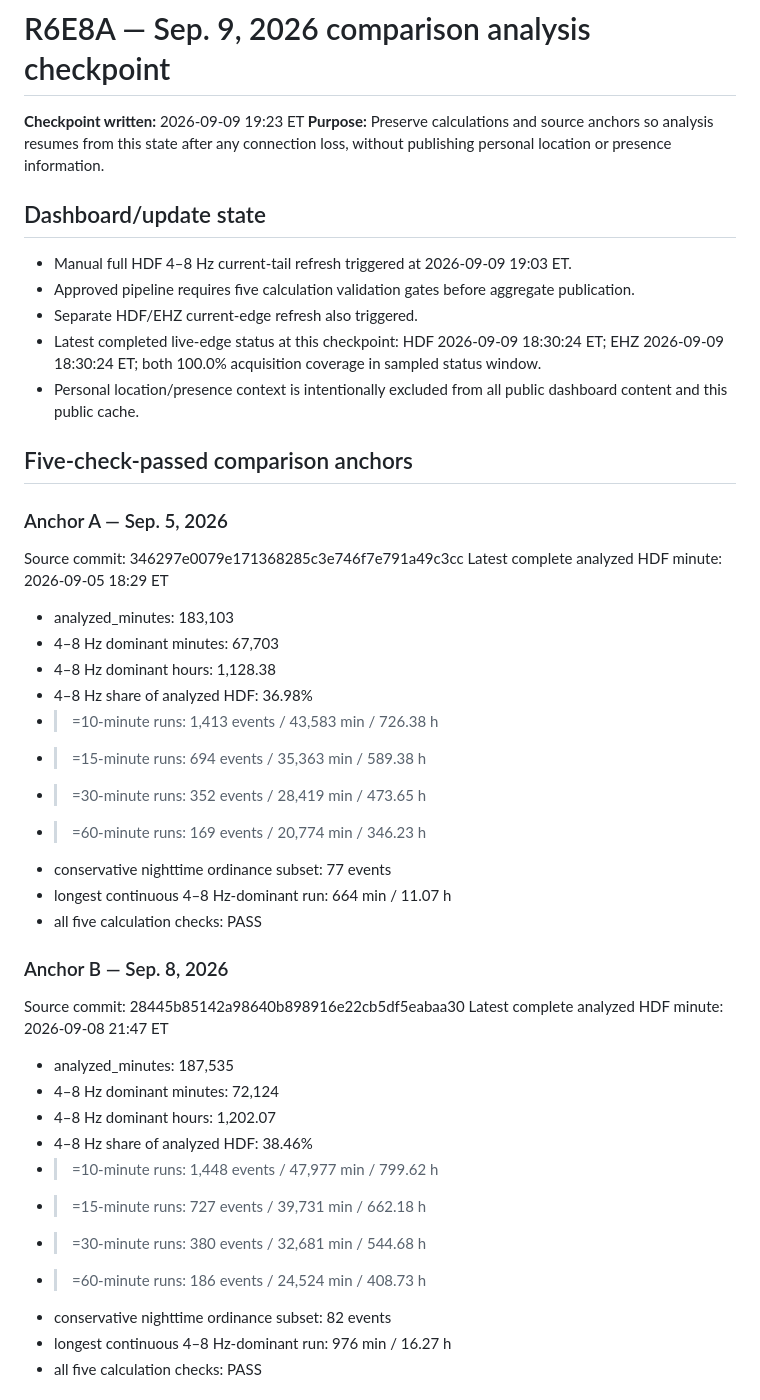
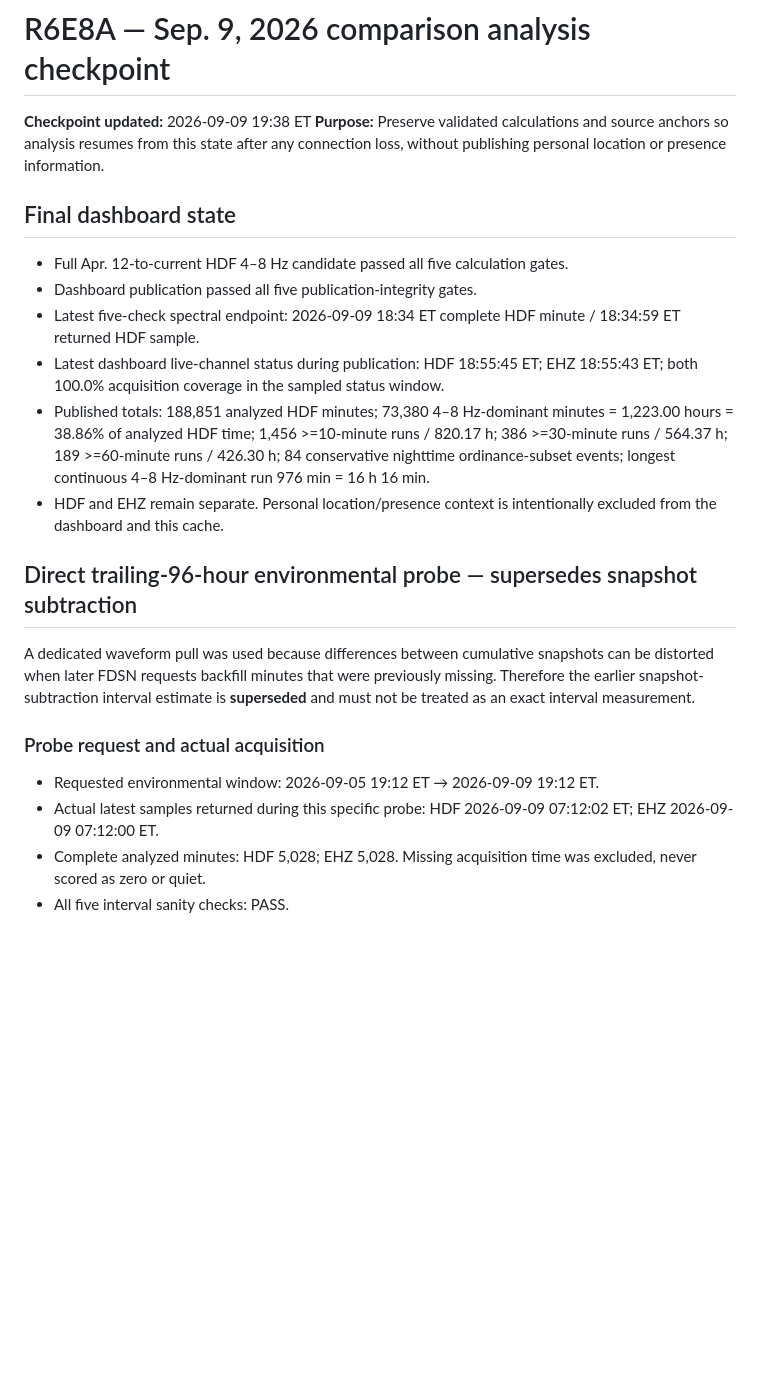
Before and after one commit to markroneil360/ongoing-unit-2709, a Markdown page: data/R6E8A-SEP09-AWAY-RETURN-CACHE.md, the part around one of its changes. Drawn GitHub-style; blank space fills up the shorter version.

```diff
--- a/data/R6E8A-SEP09-AWAY-RETURN-CACHE.md
+++ b/data/R6E8A-SEP09-AWAY-RETURN-CACHE.md
@@ -1,43 +1,22 @@
 # R6E8A — Sep. 9, 2026 comparison analysis checkpoint
 
-**Checkpoint written:** 2026-09-09 19:23 ET
-**Purpose:** Preserve calculations and source anchors so analysis resumes from this state after any connection loss, without publishing personal location or presence information.
+**Checkpoint updated:** 2026-09-09 19:38 ET
+**Purpose:** Preserve validated calculations and source anchors so analysis resumes from this state after any connection loss, without publishing personal location or presence information.
 
-## Dashboard/update state
-- Manual full HDF 4–8 Hz current-tail refresh triggered at 2026-09-09 19:03 ET.
-- Approved pipeline requires five calculation validation gates before aggregate publication.
-- Separate HDF/EHZ current-edge refresh also triggered.
-- Latest completed live-edge status at this checkpoint: HDF 2026-09-09 18:30:24 ET; EHZ 2026-09-09 18:30:24 ET; both 100.0% acquisition coverage in sampled status window.
-- Personal location/presence context is intentionally excluded from all public dashboard content and this public cache.
+## Final dashboard state
+- Full Apr. 12-to-current HDF 4–8 Hz candidate passed all five calculation gates.
+- Dashboard publication passed all five publication-integrity gates.
+- Latest five-check spectral endpoint: 2026-09-09 18:34 ET complete HDF minute / 18:34:59 ET returned HDF sample.
+- Latest dashboard live-channel status during publication: HDF 18:55:45 ET; EHZ 18:55:43 ET; both 100.0% acquisition coverage in the sampled status window.
+- Published totals: 188,851 analyzed HDF minutes; 73,380 4–8 Hz-dominant minutes = 1,223.00 hours = 38.86% of analyzed HDF time; 1,456 >=10-minute runs / 820.17 h; 386 >=30-minute runs / 564.37 h; 189 >=60-minute runs / 426.30 h; 84 conservative nighttime ordinance-subset events; longest continuous 4–8 Hz-dominant run 976 min = 16 h 16 min.
+- HDF and EHZ remain separate. Personal location/presence context is intentionally excluded from the dashboard and this cache.
 
-## Five-check-passed comparison anchors
-### Anchor A — Sep. 5, 2026
-Source commit: 346297e0079e171368285c3e746f7e791a49c3cc
-Latest complete analyzed HDF minute: 2026-09-05 18:29 ET
-- analyzed_minutes: 183,103
-- 4–8 Hz dominant minutes: 67,703
-- 4–8 Hz dominant hours: 1,128.38
-- 4–8 Hz share of analyzed HDF: 36.98%
-- >=10-minute runs: 1,413 events / 43,583 min / 726.38 h
-- >=15-minute runs: 694 events / 35,363 min / 589.38 h
-- >=30-minute runs: 352 events / 28,419 min / 473.65 h
-- >=60-minute runs: 169 events / 20,774 min / 346.23 h
-- conservative nighttime ordinance subset: 77 events
-- longest continuous 4–8 Hz-dominant run: 664 min / 11.07 h
-- all five calculation checks: PASS
+## Direct trailing-96-hour environmental probe — supersedes snapshot subtraction
+A dedicated waveform pull was used because differences between cumulative snapshots can be distorted when later FDSN requests backfill minutes that were previously missing. Therefore the earlier snapshot-subtraction interval estimate is **superseded** and must not be treated as an exact interval measurement.
 
-### Anchor B — Sep. 8, 2026
-Source commit: 28445b85142a98640b898916e22cb5df5eabaa30
-Latest complete analyzed HDF minute: 2026-09-08 21:47 ET
-- analyzed_minutes: 187,535
-- 4–8 Hz dominant minutes: 72,124
-- 4–8 Hz dominant hours: 1,202.07
-- 4–8 Hz share of analyzed HDF: 38.46%
-- >=10-minute runs: 1,448 events / 47,977 min / 799.62 h
-- >=15-minute runs: 727 events / 39,731 min / 662.18 h
-- >=30-minute runs: 380 events / 32,681 min / 544.68 h
-- >=60-minute runs: 186 events / 24,524 min / 408.73 h
-- conservative nighttime ordinance subset: 82 events
-- longest continuous 4–8 Hz-dominant run: 976 min / 16.27 h
-- all five calculation checks: PASS
+### Probe request and actual acquisition
+- Requested environmental window: 2026-09-05 19:12 ET → 2026-09-09 19:12 ET.
+- Actual latest samples returned during this specific probe: HDF 2026-09-09 07:12:02 ET; EHZ 2026-09-09 07:12:00 ET.
+- Complete analyzed minutes: HDF 5,028; EHZ 5,028. Missing acquisition time was excluded, never scored as zero or quiet.
+- All five interval sanity checks: PASS.
 
```
Also changed, not shown: other parts of data/R6E8A-SEP09-AWAY-RETURN-CACHE.md (+45 -28 lines).
